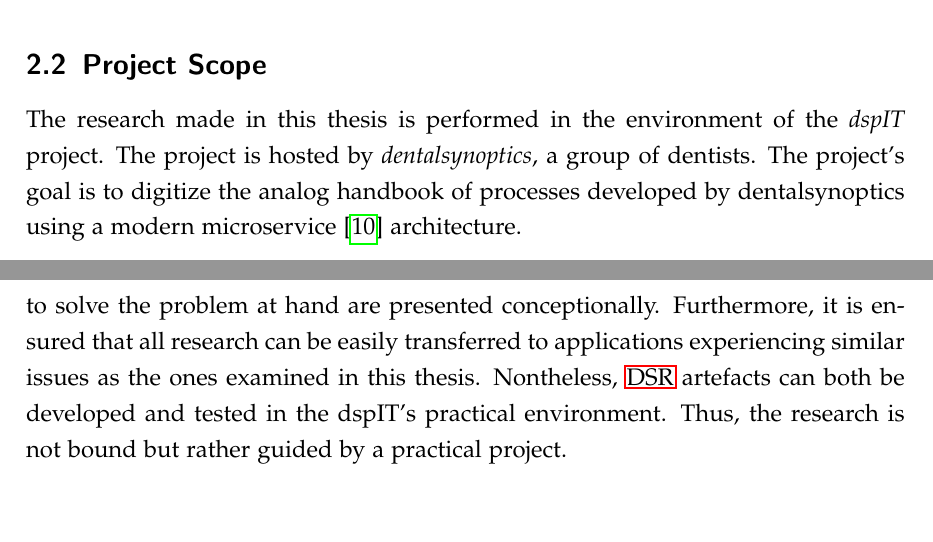
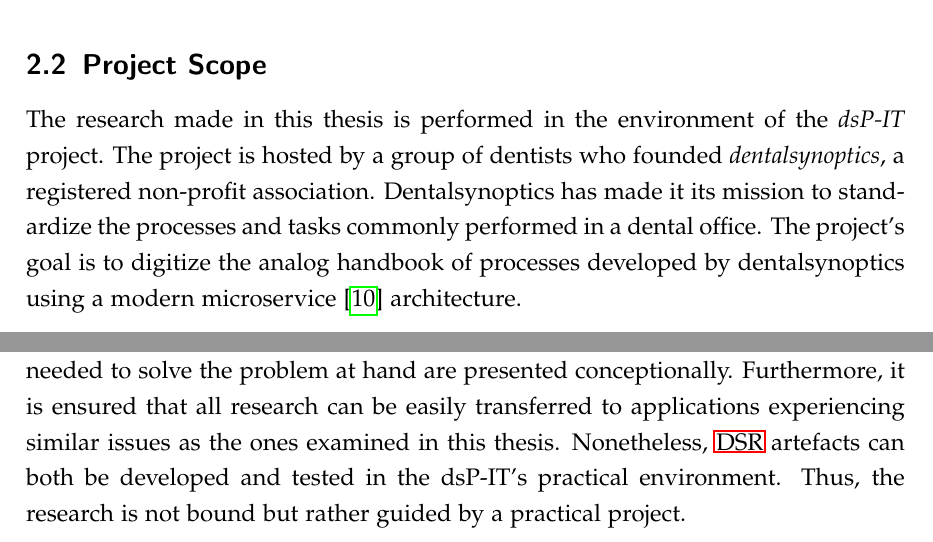
Before and after one commit to mariuskiessling/bachelor-thesis, a LaTeX paper (main.tex, which reads chapters/methodology/project.tex): two parts of pages 18 and 19 of 72, joined at a grey line, cut so that both start at the same text, the shorter picture padded with empty space. Compiled offline with pdfLaTeX.

Commit message:
Update project scope chapter to include Enno's feedback

```diff
--- a/chapters/methodology/project.tex
+++ b/chapters/methodology/project.tex
@@ -4,9 +4,11 @@
 \label{sub:Project_Scope}
 
 The research made in this thesis is performed in the environment of the
-\textit{dspIT} project. The project is hosted by \textit{dentalsynoptics}, a
-group of dentists. The project's goal is to digitize the analog handbook of
-processes developed by dentalsynoptics using a modern microservice
-\autocite{HomepageDentalSynoptics2018} architecture.
+\textit{dsP-IT} project. The project is hosted by a group of dentists who
+founded \textit{dentalsynoptics}, a registered non-profit association.
+Dentalsynoptics has made it its mission to standardize the processes and tasks
+commonly performed in a dental office. The project's goal is to digitize the
+analog handbook of processes developed by dentalsynoptics using a modern
+microservice \autocite{HomepageDentalSynoptics2018} architecture.
 
 The exploration of the theoretical foundation of this thesis does not reference
@@ -21,6 +23,6 @@ full suite of components does not have to be introduced. Only a select number
 of components which are needed to solve the problem at hand are presented
 conceptionally. Furthermore, it is ensured that all research can be easily
 transferred to applications experiencing similar issues as the ones examined in
-this thesis. Nontheless, \ac{DSR} artefacts can both be developed and tested in
-the dspIT's practical environment. Thus, the research is not bound but rather
+this thesis. Nonetheless, \ac{DSR} artefacts can both be developed and tested in
+the dsP-IT's practical environment. Thus, the research is not bound but rather
 guided by a practical project.
```
Also changed, not shown: chapters/methodology/project.tex (4 more changed lines).
